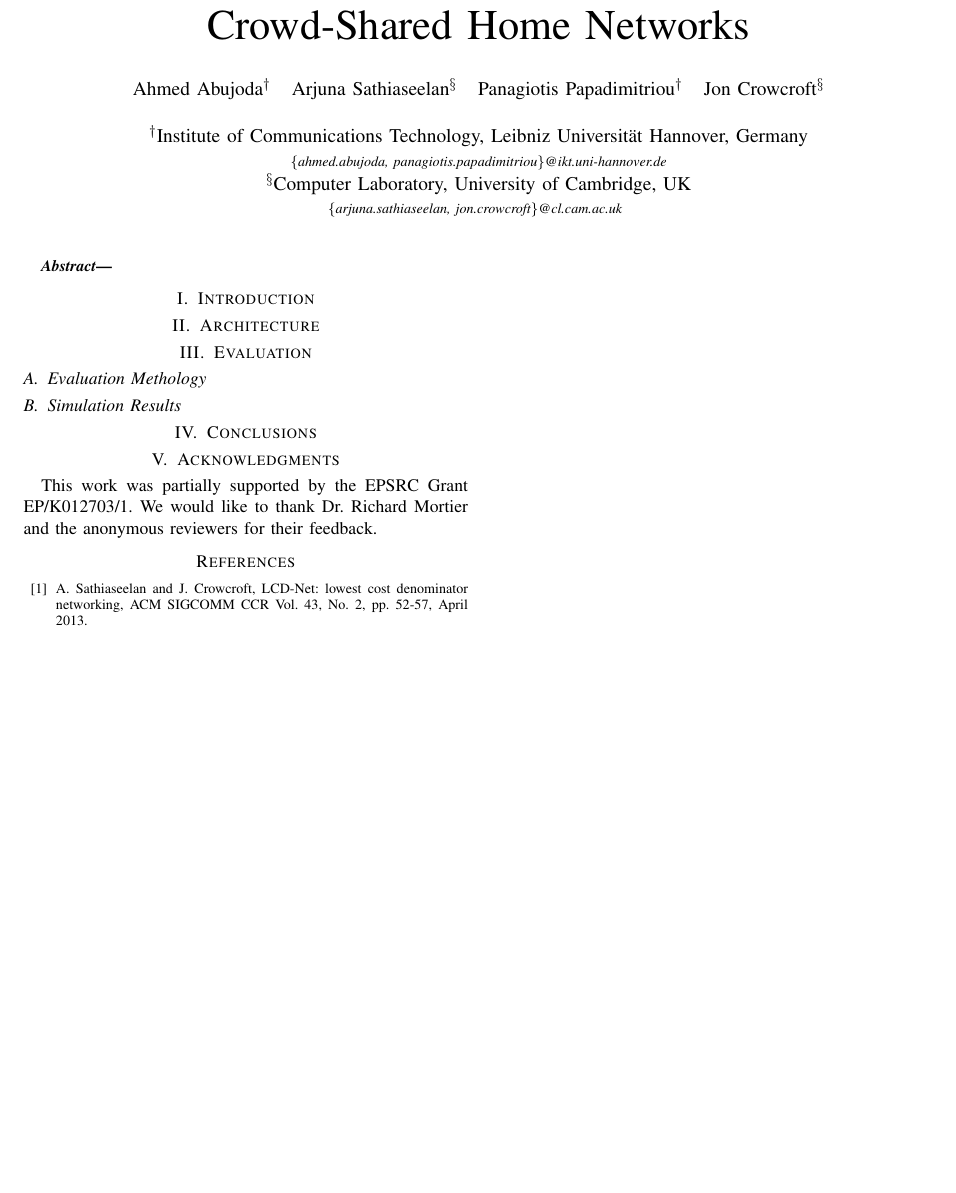
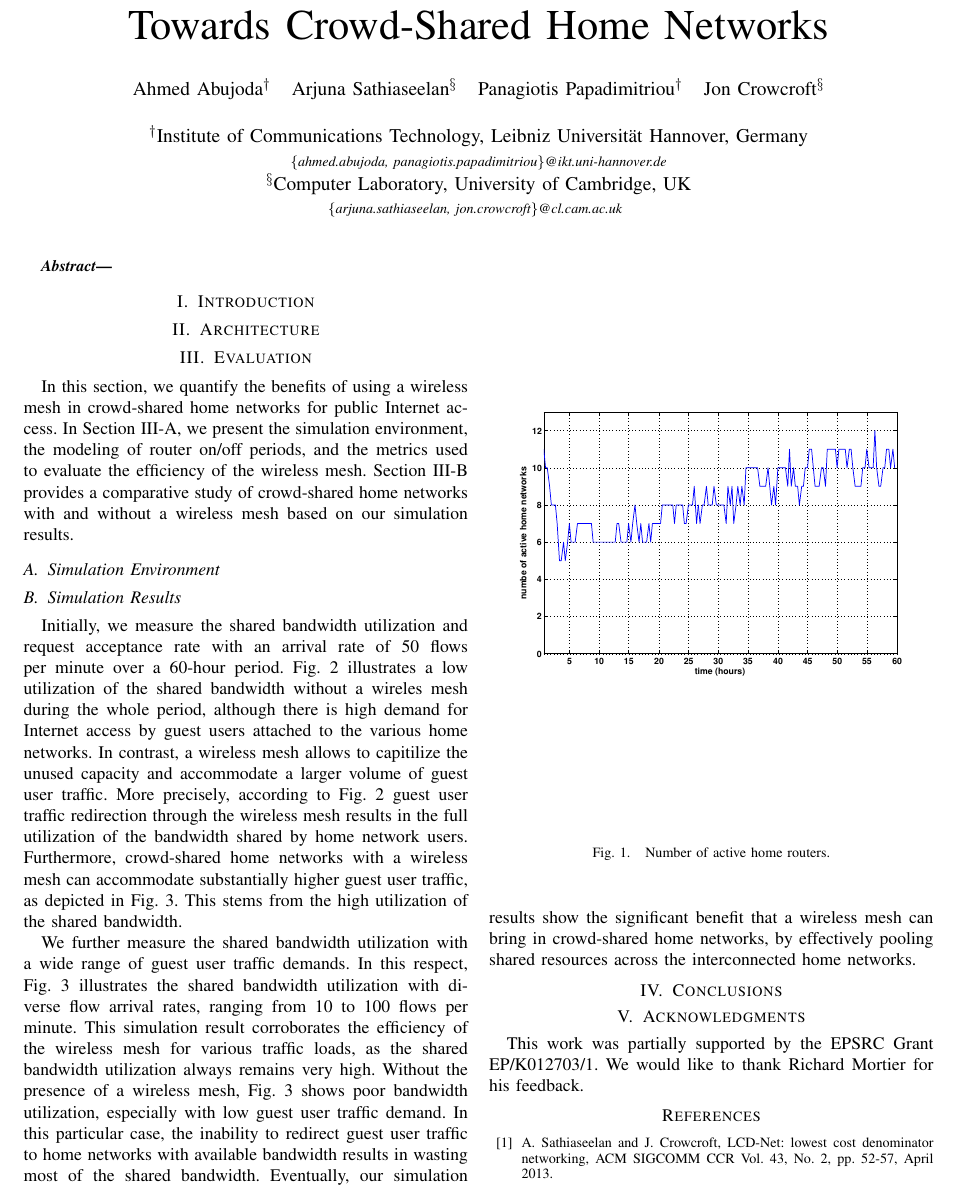
Before and after one commit to sarjuna/vpun, a LaTeX paper (papers/wons_2014/paper.tex, which reads papers/wons_2014/evaluation.tex): part of the page before the commit and part of page 1 of 3 after it, cut so that both start at the same text, the shorter picture padded with empty space. Compiled offline with pdfLaTeX.

Commit message:
Added discussion of the results

```diff
--- a/papers/wons_2014/evaluation.tex
+++ b/papers/wons_2014/evaluation.tex
@@ -1,8 +1,22 @@
 \section{Evaluation}
 \label{sec:evaluation}
 
-\subsection{Evaluation Methology}
+In this section, we quantify the benefits of using a wireless mesh in crowd-shared home networks for public Internet access. In Section \ref{evaluation:environment}, we present the simulation environment, the modeling of router on/off periods, and the metrics used to evaluate the efficiency of the wireless mesh. Section \ref{evaluation:results} provides a comparative study of crowd-shared home networks with and without a wireless mesh based on our simulation results.
 
+\subsection{Simulation Environment}
+\label{evaluation:environment}
+
+
+\begin{figure}[h]
+\begin{center}
+\includegraphics[width=1\linewidth]{../../results/simulation/on_routers2.pdf}
+\caption{Number of active home routers.}
+\label{fig:active_routers}
+\end{center}
+\end{figure}
 
 
 \subsection{Simulation Results}
+\label{evaluation:results}
+
+Initially, we measure the shared bandwidth utilization and request acceptance rate with an arrival rate of 50 flows per minute over a 60-hour period. Fig. \ref{fig:utilization} illustrates a low utilization of the shared bandwidth without a wireles mesh during the whole period, although there is high demand for Internet access by guest users attached to the various home networks. In contrast, a wireless mesh allows to capitilize the unused capacity and accommodate a larger volume of guest user traffic. More precisely, according to Fig. \ref{fig:utilization} guest user traffic redirection through the wireless mesh results in the full utilization of the bandwidth shared by home network users. Furthermore, crowd-shared home networks with a wireless mesh can accommodate substantially higher guest user traffic, as depicted in Fig. \ref{fig:acceptance}. This stems from the high utilization of the shared bandwidth.
@@ -8,0 +36,5 @@
+\label{fig:acceptance}
+\end{center}
+\end{figure}
+
+We further measure the shared bandwidth utilization with a wide range of guest user traffic demands. In this respect, Fig. \ref{fig:acceptance} illustrates the shared bandwidth utilization with diverse flow arrival rates, ranging from 10 to 100 flows per minute. This simulation result corroborates the efficiency of the wireless mesh for various traffic loads, as the shared bandwidth utilization always remains very high. Without the presence of a wireless mesh, Fig. \ref{fig:acceptance} shows poor bandwidth utilization, especially with low guest user traffic demand. In this particular case, the inability to redirect guest user traffic to home networks with available bandwidth results in wasting most of the shared bandwidth. Eventually, our simulation results show the significant benefit that a wireless mesh can bring in crowd-shared home networks, by effectively pooling shared resources across the interconnected home networks.
--- a/papers/wons_2014/paper.tex
+++ b/papers/wons_2014/paper.tex
@@ -4,7 +4,7 @@
 
 \begin{document}
 
-\title{Crowd-Shared Home Networks}
+\title{Towards Crowd-Shared Home Networks}
 
 \author{
 \begin{tabular}{cccc}
@@ -32,7 +32,7 @@ $^{\S}$Computer Laboratory, University of Cambridge, UK\\
 \input{conclusion.tex}
 
 \section{Acknowledgments}
-This work was partially supported by the EPSRC Grant EP/K012703/1. We would like to thank Dr. Richard Mortier and the anonymous reviewers for their feedback.
+This work was partially supported by the EPSRC Grant EP/K012703/1. We would like to thank Richard Mortier for his feedback.
 
 
 %
```
Also changed, not shown: papers/wons_2014/evaluation.tex (21 more changed lines).
